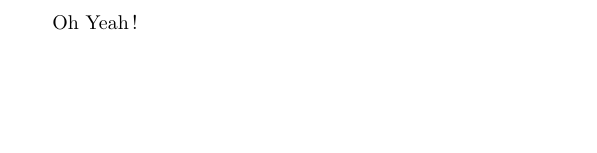
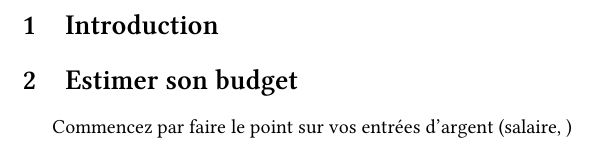
Before and after one commit to richard-fagot/construire-serein, a LaTeX document (produits/Guide Construction/Guide.tex): part of the page, cut at the place of the change, the shorter picture padded with empty space. Compiled offline with XeLaTeX.

Commit message:
Utilisation de la font Linux libertine

```diff
--- a/produits/Guide Construction/Guide.tex
+++ b/produits/Guide Construction/Guide.tex
@@ -4,6 +4,10 @@
 \usepackage{xunicode}
 \usepackage[a4paper]{geometry}
 \usepackage{babel}
+\setmainfont{Linux Libertine O}
 \begin{document}
- Oh Yeah !
+\section{Introduction}
+\section{Estimer son budget}
+Commencez par faire le point sur vos entrées d'argent (salaire, )
+
 \end{document}
```
